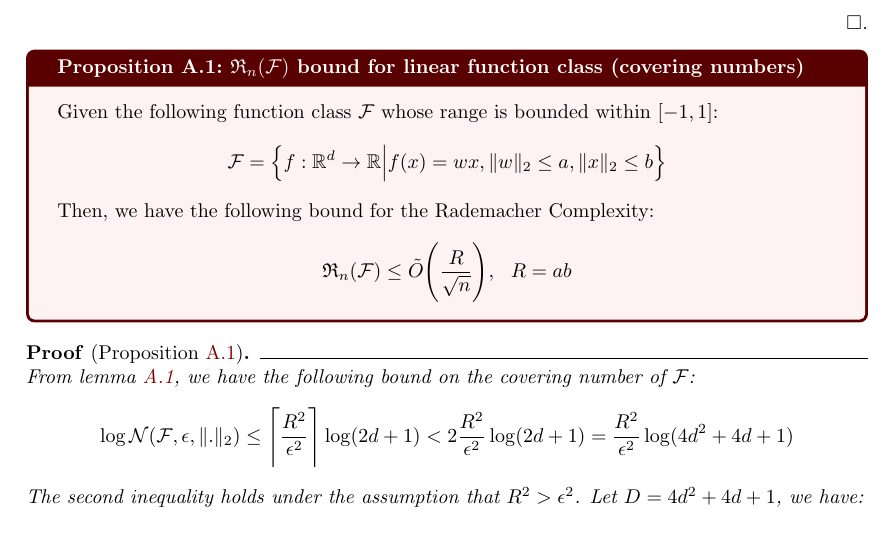
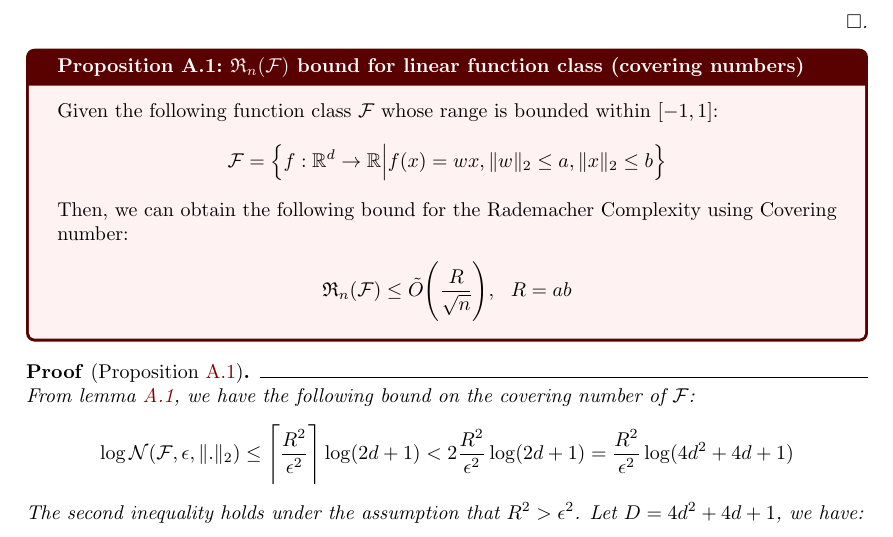
Before and after one commit to hieubkvn123/-NOTES-Statistical-Learning-Theory, a LaTeX document (main.tex, which reads sections/main/appendices/appendix_bound_con_rc_of_linear_funcs.tex): part of page 58 of 62, cut so that both start at the same text. Compiled offline with pdfLaTeX.

Commit message:
Checkpoint

```diff
--- a/sections/main/appendices/appendix_bound_con_rc_of_linear_funcs.tex
+++ b/sections/main/appendices/appendix_bound_con_rc_of_linear_funcs.tex
@@ -484,7 +484,7 @@ In this section, we finally solve the problem stated in section \ref{sec:rc_boun
         }
     \end{align*}
 
-    \noindent Then, we have the following bound for the Rademacher Complexity:
+    \noindent Then, we can obtain the following bound for the Rademacher Complexity using Covering number:
     \begin{align*}
         \RC_n(\F) \le \tilde O \biggRound{\frac{R}{\sqrt{n}}}, \ \ R = ab
     \end{align*}
```
Also changed, not shown: output/main.pdf.
